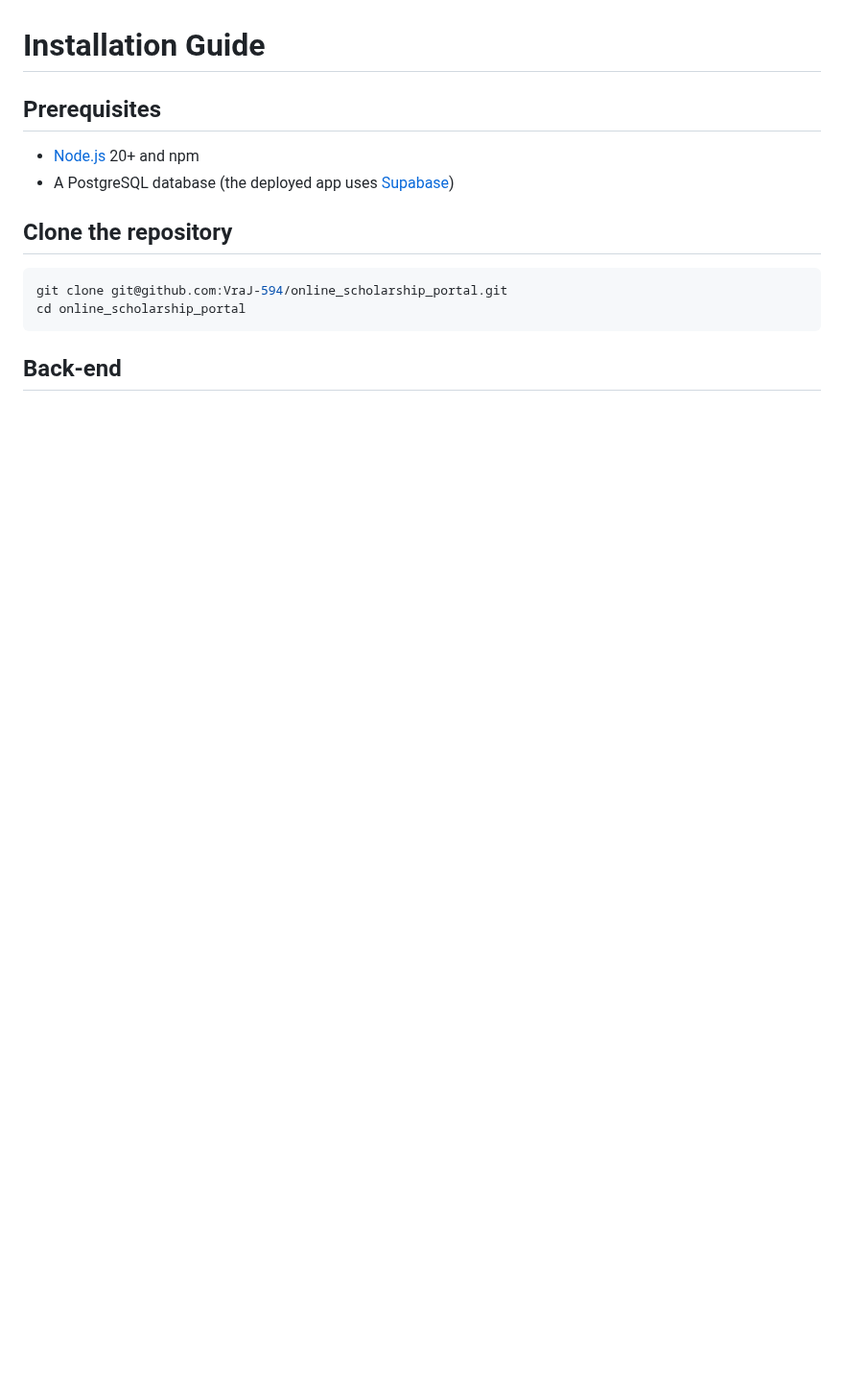
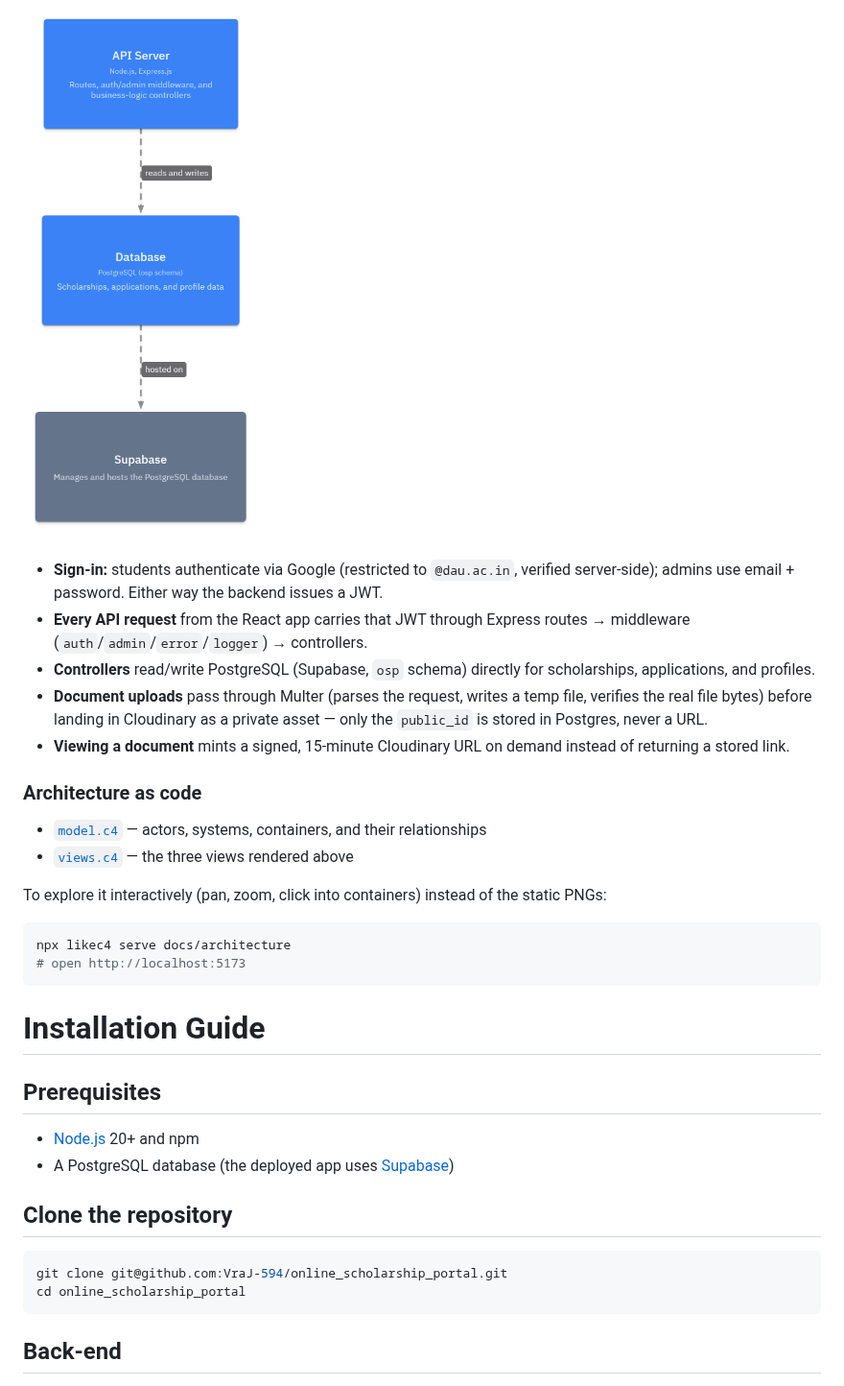
Before and after one commit to VraJ-594/online_scholarship_portal, a Markdown page: README.md, the part around one of its changes. Shown at 96% size. Drawn GitHub-style; pictures changed too: docs/architecture/images/database.png (added); folded sections open; blank space fills up the shorter version.

Commit message:
Add C4 architecture diagrams (LikeC4) and GitHub Pages deploy
Model the system as C4 System Context, Container, and Database views
in docs/architecture/{model,views}.c4, render them as static PNGs for
the README, and add a workflow that publishes the interactive LikeC4
site to GitHub Pages on every change under docs/architecture/.

Co-Authored-By: Claude Sonnet 5 <noreply@anthropic.com>
Claude-Session: https://claude.ai/code/session_01Nn4xBpKgB9hMbjKhjjrkPp

````diff
--- a/README.md
+++ b/README.md
@@ -21,3 +36,22 @@ The *Online Scholarship Portal* is a modern web application designed to simplify
+![Database diagram](docs/architecture/images/database.png)
+
+</details>
+
+- **Sign-in:** students authenticate via Google (restricted to `@dau.ac.in`, verified server-side); admins use email + password. Either way the backend issues a JWT.
+- **Every API request** from the React app carries that JWT through Express routes → middleware (`auth`/`admin`/`error`/`logger`) → controllers.
+- **Controllers** read/write PostgreSQL (Supabase, `osp` schema) directly for scholarships, applications, and profiles.
+- **Document uploads** pass through Multer (parses the request, writes a temp file, verifies the real file bytes) before landing in Cloudinary as a private asset — only the `public_id` is stored in Postgres, never a URL.
+- **Viewing a document** mints a signed, 15-minute Cloudinary URL on demand instead of returning a stored link.
+
+### Architecture as code
+- [`model.c4`](docs/architecture/model.c4) — actors, systems, containers, and their relationships
+- [`views.c4`](docs/architecture/views.c4) — the three views rendered above
+
+To explore it interactively (pan, zoom, click into containers) instead of the static PNGs:
+```bash
+npx likec4 serve docs/architecture
+# open http://localhost:5173
+```
 
 # Installation Guide
 
````
Also changed, not shown: other parts of README.md (+15 -0 lines), docs/architecture/images/containers.png (added), docs/architecture/images/index.png (added), 3 other files.
